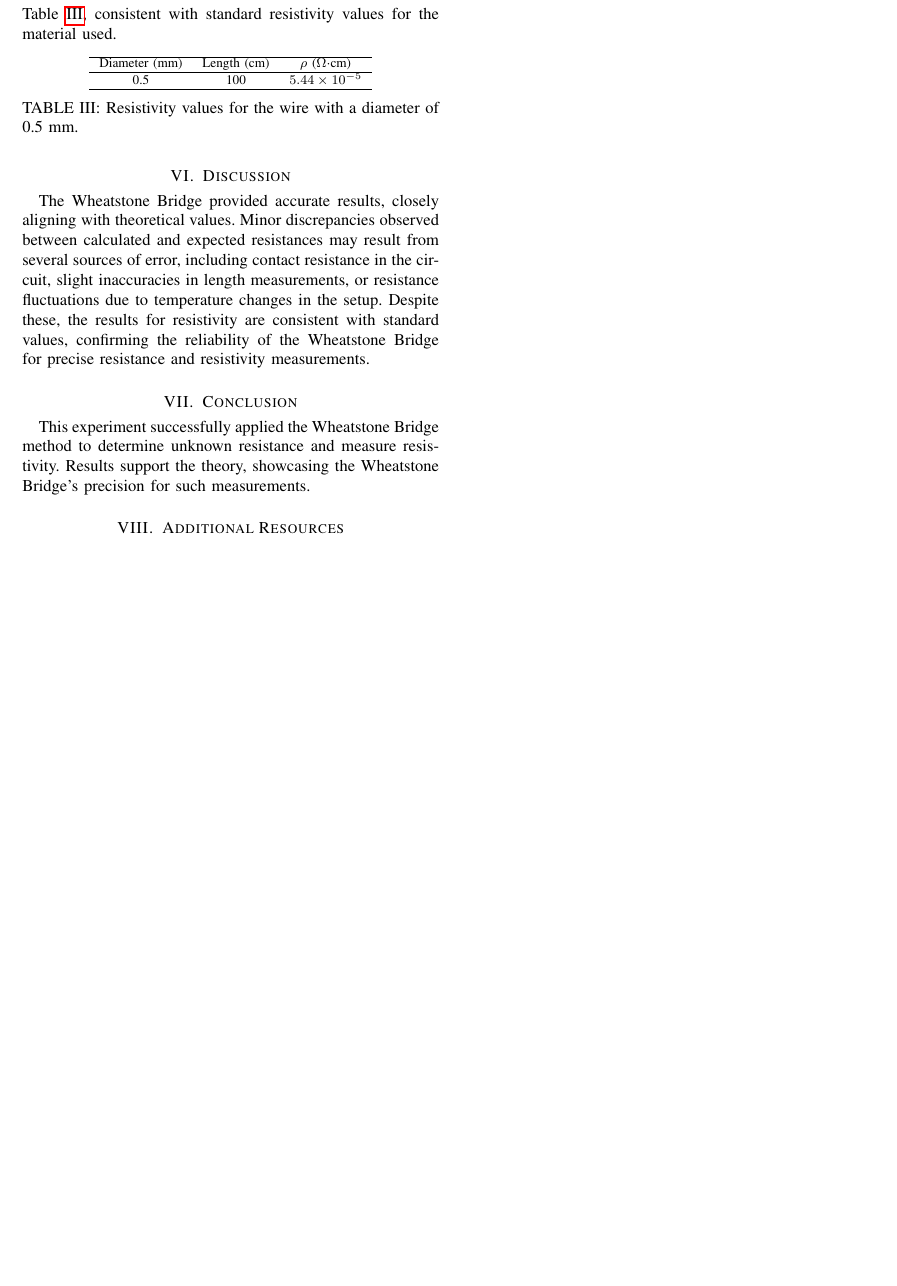
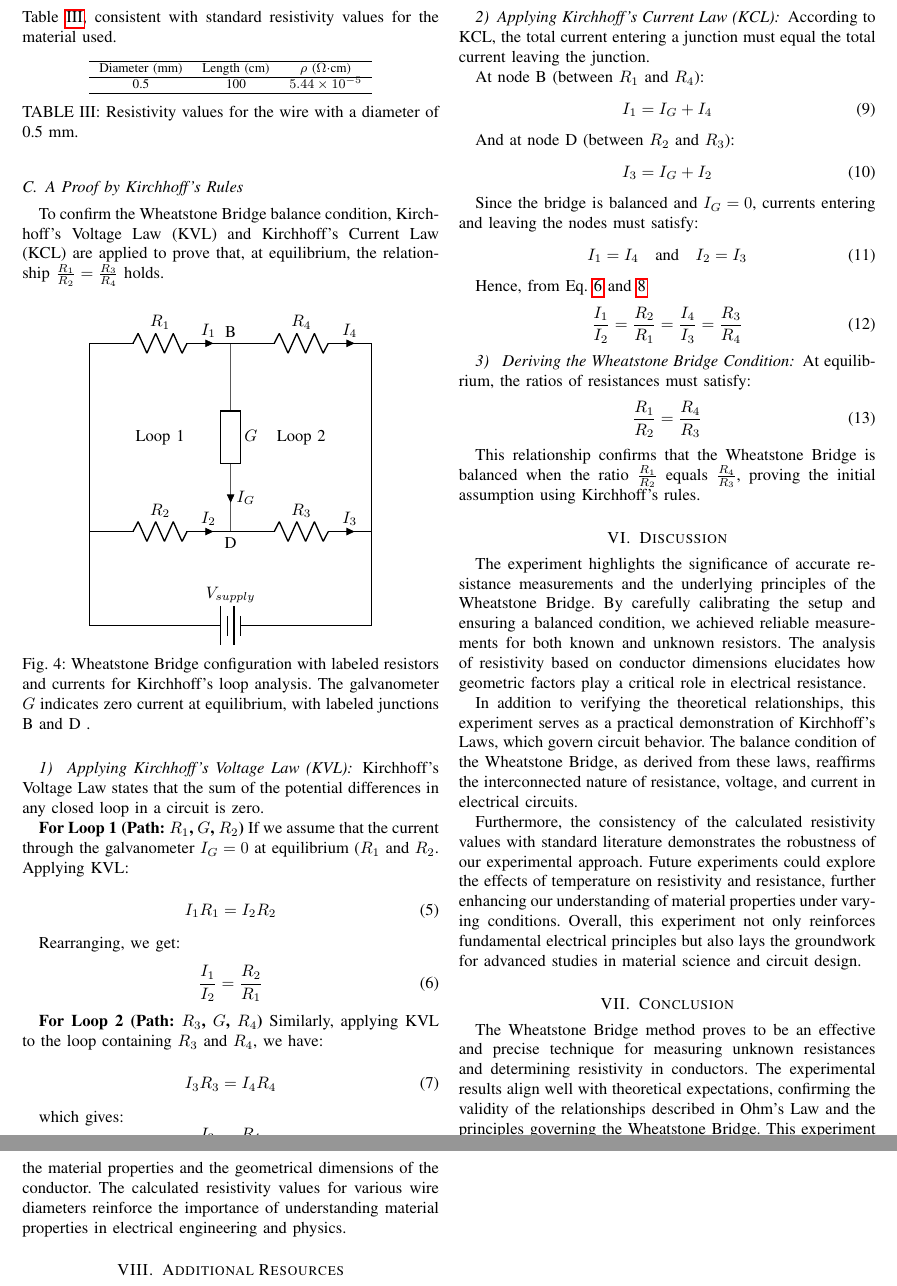
Before and after one commit to ibeuler/LAB-Reports, a LaTeX paper (2nd_Experiment_DETERMINATION_OF_RESISTANCE BY_WHEATSTONE_BRIDGE_METHOD/report.tex): part of page 3 of 3 before the commit and two parts of pages 3 and 4 of 4 after it, the two joined at a grey line, cut so that both start at the same text, the shorter picture padded with empty space. Compiled offline with pdfLaTeX.

Commit message:
report update

```diff
--- a/2nd_Experiment_DETERMINATION_OF_RESISTANCE BY_WHEATSTONE_BRIDGE_METHOD/report.tex
+++ b/2nd_Experiment_DETERMINATION_OF_RESISTANCE BY_WHEATSTONE_BRIDGE_METHOD/report.tex
@@ -177,16 +179,101 @@ Diameter (mm) & Length (cm) & $\rho$ ($\Omega\cdot$cm)\\
 \label{tab:resistivity}
 \end{table}
 
-\section{Discussion}
-The Wheatstone Bridge provided accurate results, closely aligning with theoretical values. Minor discrepancies observed between calculated and expected resistances may result from several sources of error, including contact resistance in the circuit, slight inaccuracies in length measurements, or resistance fluctuations due to temperature changes in the setup. Despite these, the results for resistivity are consistent with standard values, confirming the reliability of the Wheatstone Bridge for precise resistance and resistivity measurements.
-
-\section{Conclusion}
-This experiment successfully applied the Wheatstone Bridge method to determine unknown resistance and measure resistivity. Results support the theory, showcasing the Wheatstone Bridge's precision for such measurements.
 
 
+\subsection{A Proof by Kirchhoff's Rules}
+To confirm the Wheatstone Bridge balance condition, Kirchhoff’s Voltage Law (KVL) and Kirchhoff’s Current Law (KCL) are applied to prove that, at equilibrium, the relationship \( \frac{R_1}{R_2} = \frac{R_3}{R_4} \) holds.
+
+\begin{figure}[H]
+    \centering
+    \begin{circuitikz}
+
+        \draw (0,2) to[R=$R_1$, i=$I_1$] (3,2) node[midway, above] {} -- (3,2) to[R=$R_4$, i>=$I_4$] (6,2) node[midway, above] {B};
+        \draw (0,-2) to[R=$R_2$, i=$I_2$] (3,-2) node[midway, below] {} -- (3,-2) to[R=$R_3$, i>=$I_3$] (6,-2) node[midway, below] {D};
+
+        \draw (0,2) -- (0,-4) node[midway, left] {};
+        \draw (6,2) -- (6,-4) node[midway, right] {};
+        \draw (3,2) to[generic, l=$G$, i=$I_G$] (3,-2);
+
+        \draw (0,-4) to[battery, l=$V_{supply}$] (6,-4);
+
+        \node at (1.5, 0) {Loop 1};
+        \node at (4.5, 0) {Loop 2};
+    \end{circuitikz}
+    \caption{Wheatstone Bridge configuration with labeled resistors and currents for Kirchhoff's loop analysis. The galvanometer \( G \) indicates zero current at equilibrium, with labeled junctions B and D .}
+    \label{fig:wheatstone_kirchhoff}
+\end{figure}
+
+\subsubsection{ Applying Kirchhoff's Voltage Law (KVL)}
+Kirchhoff’s Voltage Law states that the sum of the potential differences in any closed loop in a circuit is zero.
+
+\textbf{For Loop 1 (Path: \( R_1 \), \( G \), \( R_2 \))}
+If we assume that the current through the galvanometer \( I_G = 0 \) at equilibrium (\( R_1 \) and \( R_2 \). Applying KVL:
+
+\begin{equation}
+    I_1 R_1 = I_2 R_2
+\end{equation}
+
+Rearranging, we get:
+\begin{equation}
+    \frac{I_1}{I_2} = \frac{R_2}{R_1}
+    \label{eq:KVL1}
+\end{equation}
+
+\textbf{For Loop 2 (Path: \( R_3 \), \( G \), \( R_4 \))}
+Similarly, applying KVL to the loop containing \( R_3 \) and \( R_4 \), we have:
+
+\begin{equation}
+    I_3 R_3 = I_4 R_4
+\end{equation}
+
+which gives:
+\begin{equation}
+    \frac{I_3}{I_4} = \frac{R_4}{R_3}
+    \label{eq:KVL2}
+\end{equation}
+
+\subsubsection{Applying Kirchhoff's Current Law (KCL)}
+According to KCL, the total current entering a junction must equal the total current leaving the junction.
+
+At node B (between \( R_1 \) and \( R_4 \)):
+\begin{equation}
+    I_1 = I_G + I_4
+\end{equation}
+
+And at node D (between \( R_2 \) and \( R_3 \)):
+\begin{equation}
+    I_3 = I_G + I_2
+\end{equation}
+
+Since the bridge is balanced and \( I_G = 0 \), currents entering and leaving the nodes must satisfy:
+\begin{equation}
+    I_1 = I_4 \quad \text{and} \quad I_2 = I_3
+\end{equation}
+
+Hence, from Eq.~\ref{eq:KVL1} and \ref{eq:KVL2}
+\begin{equation}
+    \frac{I_1}{I_2} = \frac{R_2}{R_1} = \frac{I_4}{I_3} = \frac{R_3}{R_4}
+\end{equation}
+
+\subsubsection{ Deriving the Wheatstone Bridge Condition}
+At equilibrium, the ratios of resistances must satisfy:
+\begin{equation}
+    \frac{R_1}{R_2} = \frac{R_4}{R_3}
+\end{equation}
+
+This relationship confirms that the Wheatstone Bridge is balanced when the ratio \( \frac{R_1}{R_2} \) equals \( \frac{R_4}{R_3} \), proving the initial assumption using Kirchhoff's rules.
+
+\section{Discussion}
+The experiment highlights the significance of accurate resistance measurements and the underlying principles of the Wheatstone Bridge. By carefully calibrating the setup and ensuring a balanced condition, we achieved reliable measurements for both known and unknown resistors. The analysis of resistivity based on conductor dimensions elucidates how geometric factors play a critical role in electrical resistance.
+
+In addition to verifying the theoretical relationships, this experiment serves as a practical demonstration of Kirchhoff's Laws, which govern circuit behavior. The balance condition of the Wheatstone Bridge, as derived from these laws, reaffirms the interconnected nature of resistance, voltage, and current in electrical circuits.
+
+Furthermore, the consistency of the calculated resistivity values with standard literature demonstrates the robustness of our experimental approach. Future experiments could explore the effects of temperature on resistivity and resistance, further enhancing our understanding of material properties under varying conditions. Overall, this experiment not only reinforces fundamental electrical principles but also lays the groundwork for advanced studies in material science and circuit design.
+\section{Conclusion}
+The Wheatstone Bridge method proves to be an effective and precise technique for measuring unknown resistances and determining resistivity in conductors. The experimental results align well with theoretical expectations, confirming the validity of the relationships described in Ohm’s Law and the principles governing the Wheatstone Bridge. This experiment successfully illustrates how resistance is influenced by both the material properties and the geometrical dimensions of the conductor. The calculated resistivity values for various wire diameters reinforce the importance of understanding material properties in electrical engineering and physics.
 \section{Additional Resources}
-For detailed information, including the Lab Manual, source code, and related experiments, visit the GitHub repository provided below or scan the QR code in
-Figure~\ref{fig:qr}.
+For detailed information, including the Lab Manual, source code, and related experiments, visit the GitHub repository provided below or scan the QR code in Figure~\ref{fig:qr}.
 
 \begin{thebibliography}{9}
 \bibitem{lab_manual}
```
Also changed, not shown: 2nd_Experiment_DETERMINATION_OF_RESISTANCE BY_WHEATSTONE_BRIDGE_METHOD/report.pdf, 2nd_Experiment_DETERMINATION_OF_RESISTANCE BY_WHEATSTONE_BRIDGE_METHOD/report.tex (28 more changed lines).
